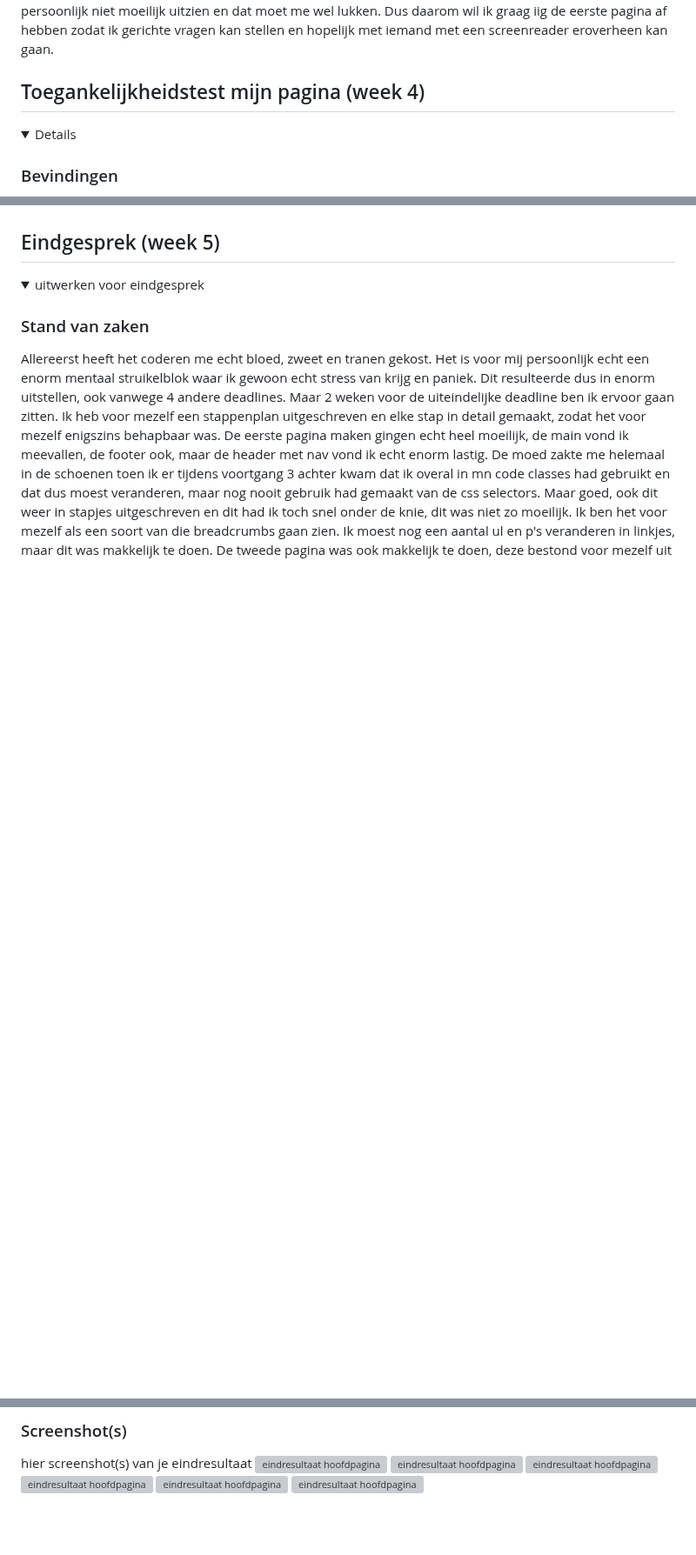
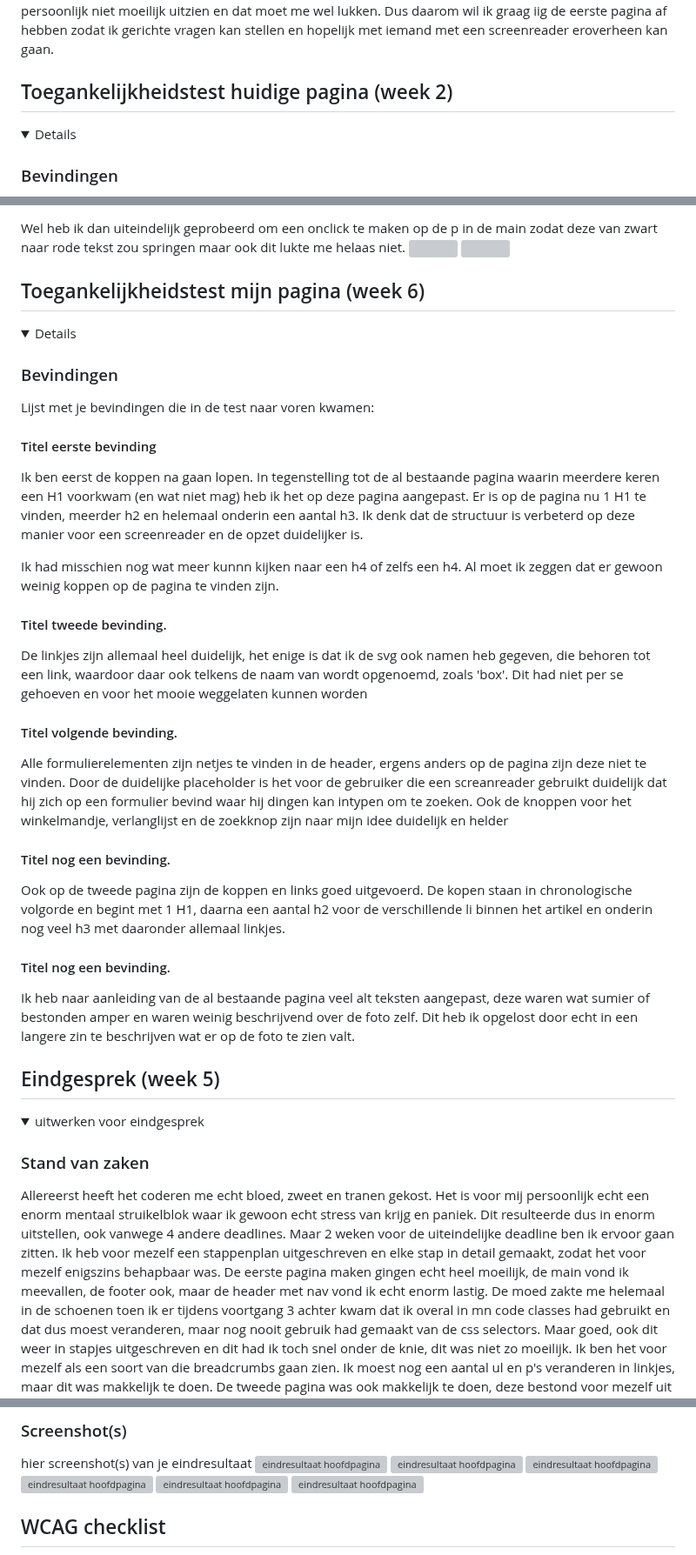
Before and after one commit to lucakleene1/blokweb, a Markdown page: bijenkorf-2/bijenkorf-2/README.md, 3 parts joined by grey strips. Shown at 87% size. Drawn GitHub-style; folded sections open; blank space fills up the shorter version; grey boxes are pictures that could not be loaded.

```diff
--- a/bijenkorf-2/bijenkorf-2/README.md
+++ b/bijenkorf-2/bijenkorf-2/README.md
@@ -112,7 +112,7 @@ Voor mezelf wel echt de deadline gesteld bij de volgende voortgang minstens 1 pa
 
 
 
-## Toegankelijkheidstest mijn pagina (week 4)
+## Toegankelijkheidstest huidige pagina (week 2)
 
 <details>
 
@@ -173,3 +193,37 @@ hier na afloop snel de uitkomsten van de meeting vastleggen
+Wel heb ik dan uiteindelijk geprobeerd om een onclick te maken op de p in de main zodat deze van zwart naar rode tekst zou springen maar ook dit lukte me helaas niet.
+<img src="images/screenshot10.PNG" width="375px">
+<img src="images/screenshot11.PNG" width="375px">
+
+
+## Toegankelijkheidstest mijn pagina (week 6)
+
+<details>
+
+### Bevindingen
+Lijst met je bevindingen die in de test naar voren kwamen:
+
+#### Titel eerste bevinding
+Ik ben eerst de koppen na gaan lopen. In tegenstelling tot de al bestaande pagina waarin meerdere keren een H1 voorkwam (en wat niet mag) heb ik het op deze pagina aangepast. Er is op de pagina nu 1 H1 te vinden, meerder h2 en helemaal onderin een aantal h3. Ik denk dat de structuur is verbeterd op deze manier voor een screenreader en de opzet duidelijker is.
+
+Ik had misschien nog wat meer kunnn kijken naar een h4 of zelfs een h4. Al moet ik zeggen dat er gewoon weinig koppen op de pagina te vinden zijn.
+
+
+#### Titel tweede bevinding.
+De linkjes zijn allemaal heel duidelijk, het enige is dat ik de svg ook namen heb gegeven, die behoren tot een link, waardoor daar ook telkens de naam van wordt opgenoemd, zoals 'box'. Dit had niet per se gehoeven en voor het mooie weggelaten kunnen worden
+
+
+#### Titel volgende bevinding.
+Alle formulierelementen zijn netjes te vinden in de header, ergens anders op de pagina zijn deze niet te vinden. Door de duidelijke placeholder is het voor de gebruiker die een screanreader gebruikt duidelijk dat hij zich op een formulier bevind waar hij dingen kan intypen om te zoeken.
+Ook de knoppen voor het winkelmandje, verlanglijst en de zoekknop zijn naar mijn idee duidelijk en helder
+
+
+#### Titel nog een bevinding.
+Ook op de tweede pagina zijn de koppen en links goed uitgevoerd. De kopen staan in chronologische volgorde en begint met 1 H1, daarna een aantal h2 voor de verschillende li binnen het artikel en onderin nog veel h3 met daaronder allemaal linkjes.
+
+#### Titel nog een bevinding.
+Ik heb naar aanleiding van de al bestaande pagina veel alt teksten aangepast, deze waren wat sumier of bestonden amper en waren weinig beschrijvend over de foto zelf. Dit heb ik opgelost door echt in een langere zin te beschrijven wat er op de foto te zien valt.
+
+</details>
 
 
 
@@ -195,4 +249,5 @@ hier screenshot(s) van je eindresultaat
 <img src="images/eindresultaat6.PNG" width="375px" alt="eindresultaat hoofdpagina">
 </details>
 
+## WCAG checklist
 
```
Also changed, not shown: other parts of bijenkorf-2/bijenkorf-2/README.md (+26 -2 lines).
